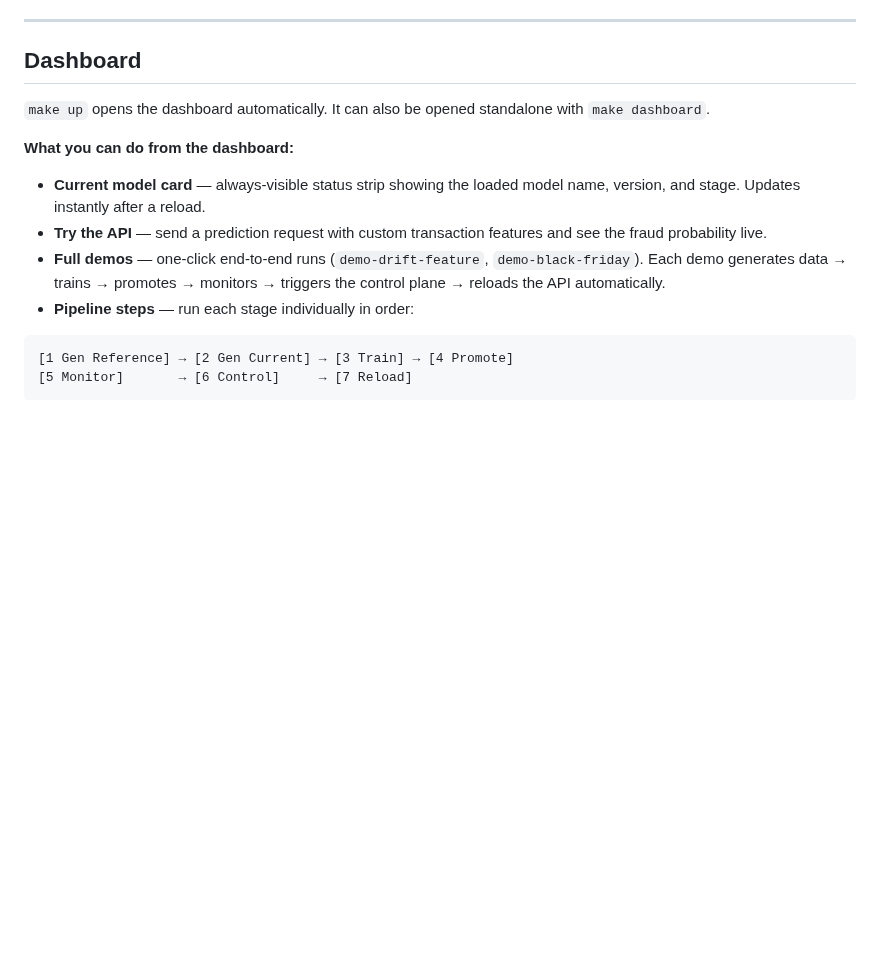
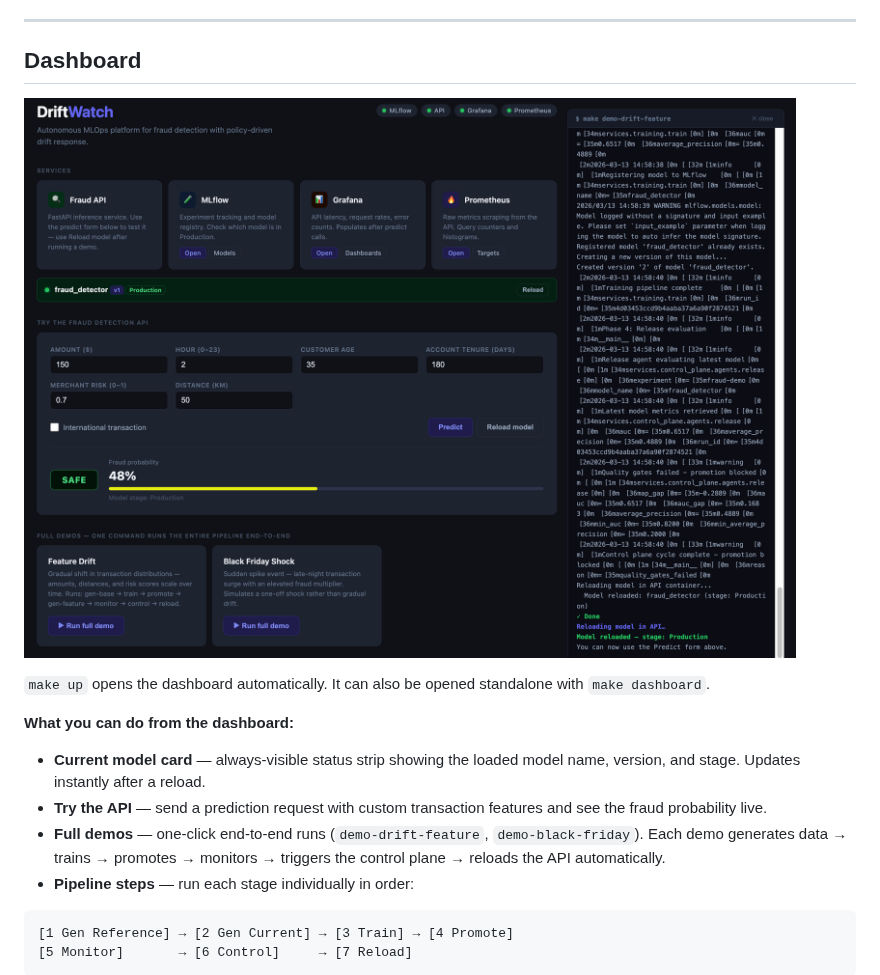
Before and after one commit to oleg-volkov-dev/DriftWatch, a Markdown page: README.md, the part around the change. Rendered like a GitHub page; pictures changed too: docs/dashboard.png (added); blank space fills up the shorter version.

Commit message:
Adding dashboard example image

```diff
--- a/README.md
+++ b/README.md
@@ -118,6 +118,8 @@ This will:
 ---
 
 ## Dashboard
+
+![DriftWatch Dashboard](docs/dashboard.png)
 
 `make up` opens the dashboard automatically. It can also be opened standalone with `make dashboard`.
 
```
